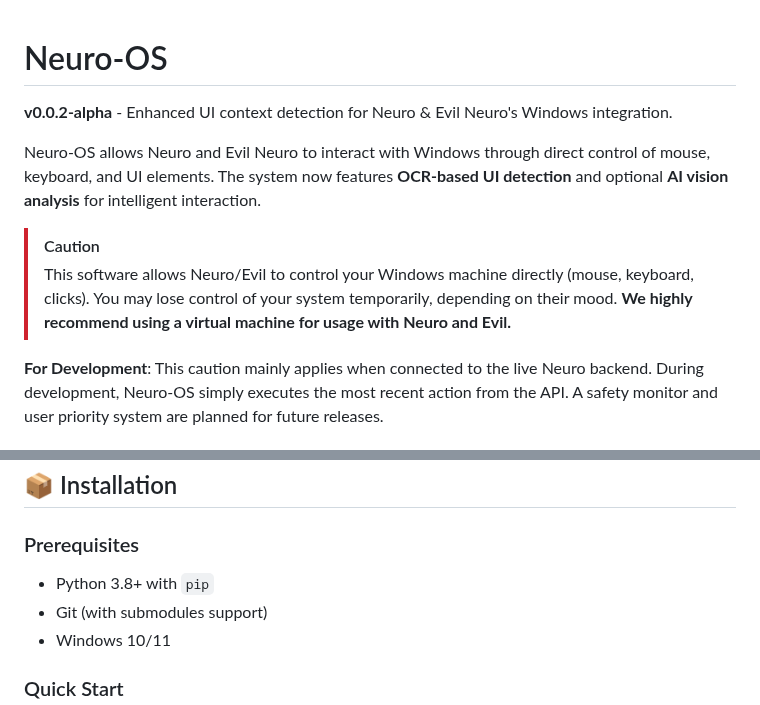
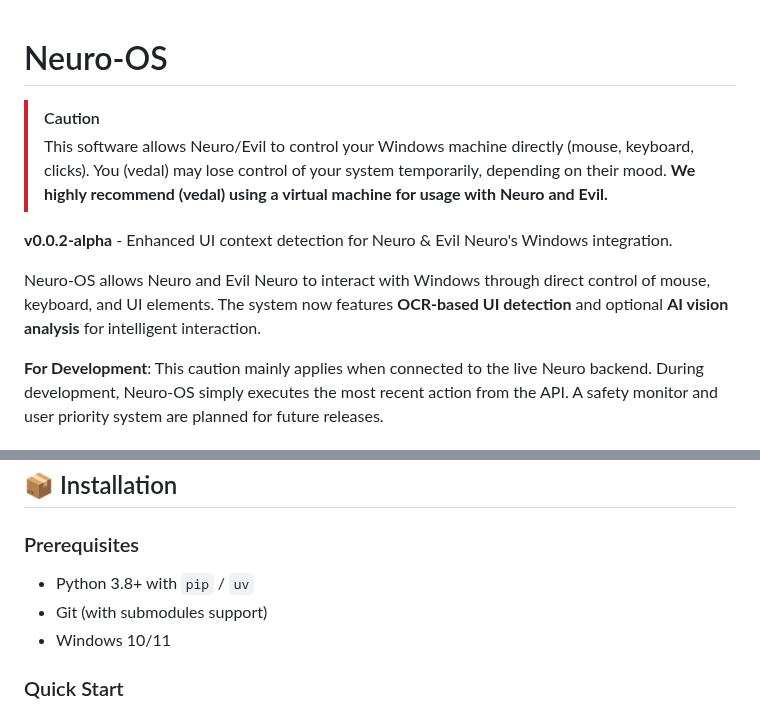
Before and after one commit to Nakashireyumi/neuro-os, a Markdown page: README.md, 2 parts joined by grey strips. GitHub-like rendering.

```diff
--- a/README.md
+++ b/README.md
@@ -1,13 +1,13 @@
 # Neuro-OS
+
+> [!CAUTION]
+> This software allows Neuro/Evil to control your Windows machine directly (mouse, keyboard, clicks).
+> You (vedal) may lose control of your system temporarily, depending on their mood.
+> **We highly recommend (vedal) using a virtual machine for usage with Neuro and Evil.**
 
 **v0.0.2-alpha** - Enhanced UI context detection for Neuro & Evil Neuro's Windows integration.
 
 Neuro-OS allows Neuro and Evil Neuro to interact with Windows through direct control of mouse, keyboard, and UI elements. The system now features **OCR-based UI detection** and optional **AI vision analysis** for intelligent interaction.
-
-> [!CAUTION]
-> This software allows Neuro/Evil to control your Windows machine directly (mouse, keyboard, clicks).
-> You may lose control of your system temporarily, depending on their mood.
-> **We highly recommend using a virtual machine for usage with Neuro and Evil.**
 
 **For Development**: This caution mainly applies when connected to the live Neuro backend. During development, Neuro-OS simply executes the most recent action from the API. A safety monitor and user priority system are planned for future releases.
 
@@ -22,7 +22,7 @@ Neuro-OS allows Neuro and Evil Neuro to interact with Windows through direct con
 ## 📦 Installation
 
 ### Prerequisites
-- Python 3.8+ with `pip`
+- Python 3.8+ with `pip` / `uv`
 - Git (with submodules support)
 - Windows 10/11
 
```
Also changed, not shown: other parts of README.md (+13 -24 lines).
